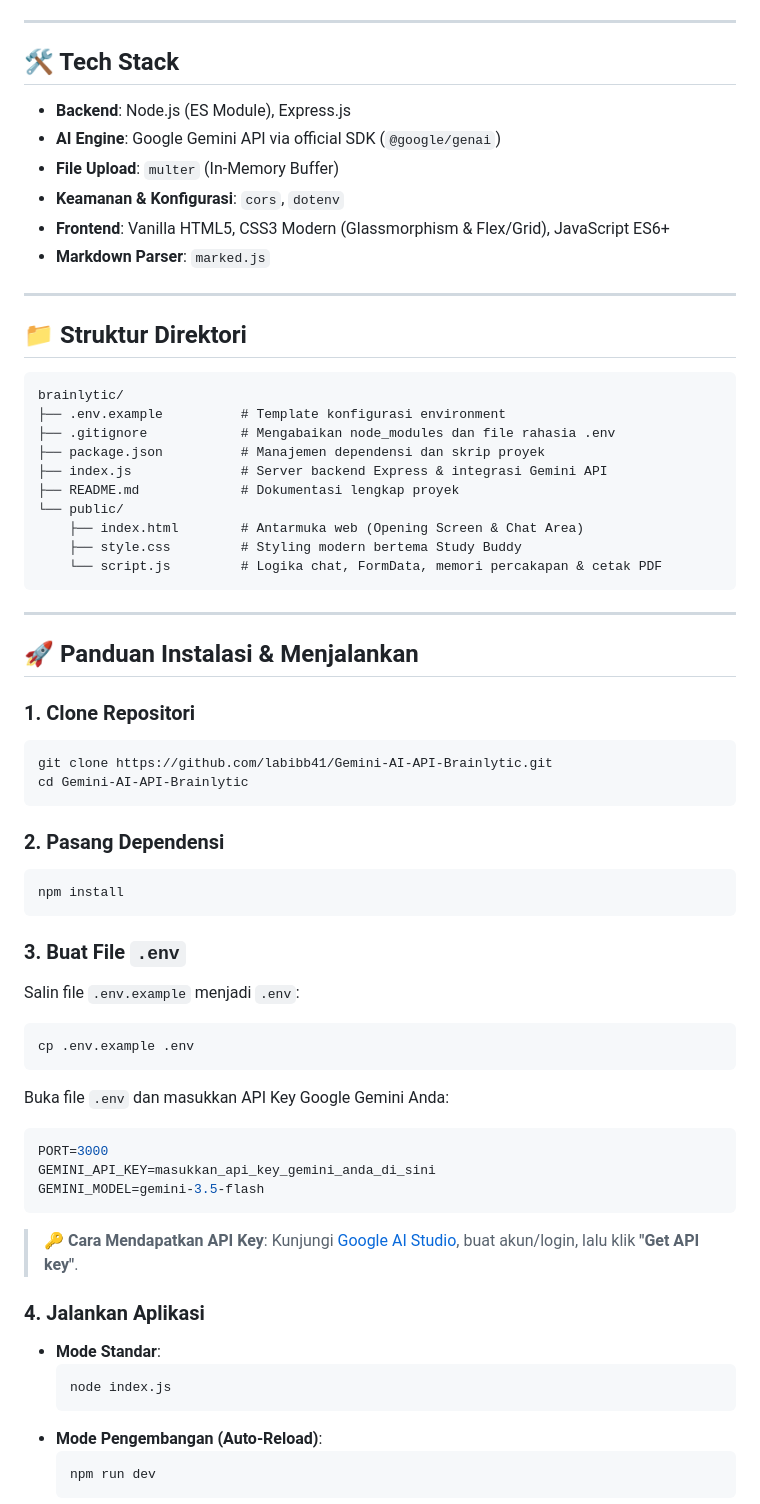
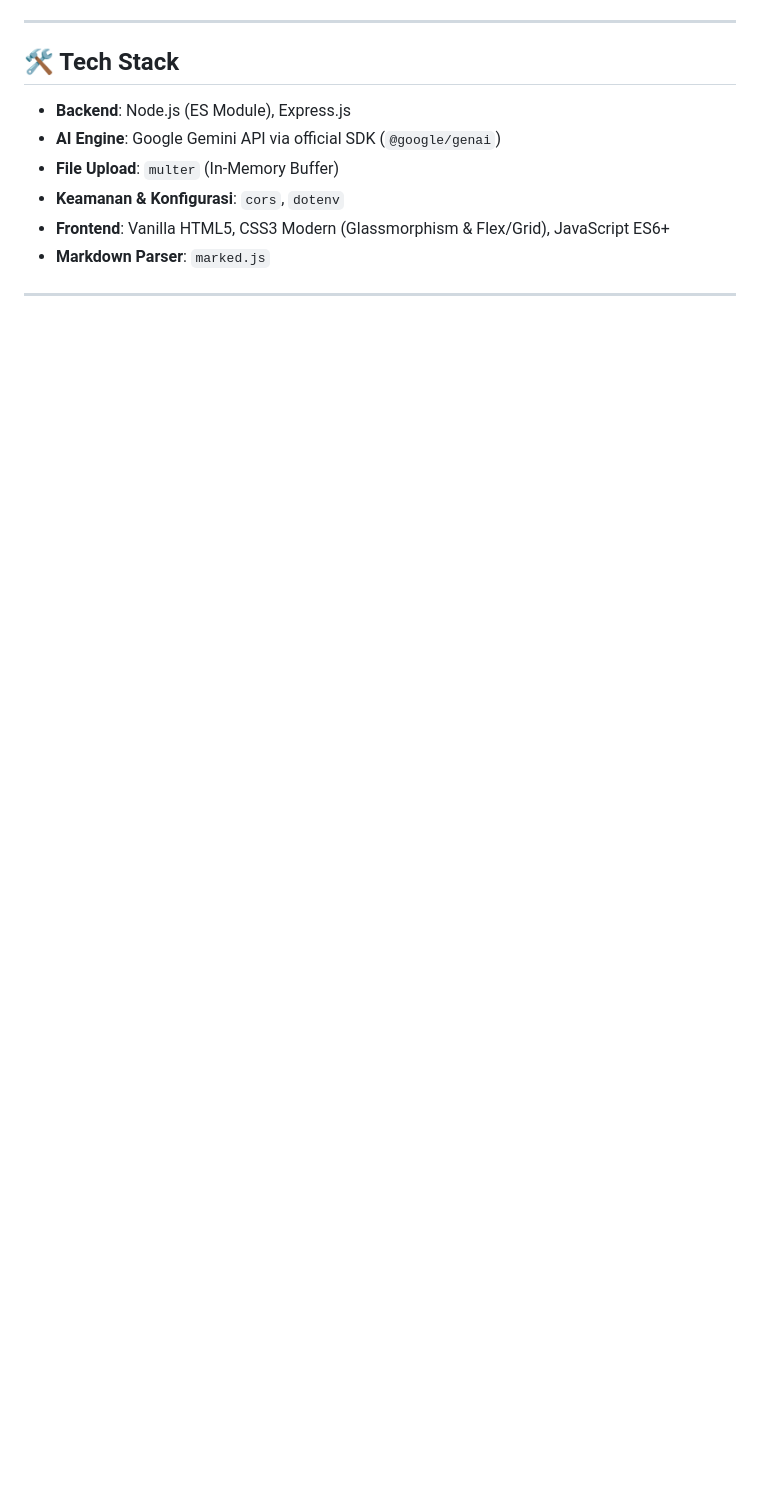
Before and after one commit to labibb41/Gemini-AI-API-Brainlytic, a Markdown page: README.md, the part around one of its changes. Rendered like a GitHub page; blank space fills up the shorter version.

Commit message:
Remove directory structure and installation guide
Removed directory structure and installation guide sections from README.md.

````diff
--- a/README.md
+++ b/README.md
@@ -56,56 +56,3 @@ Banyak siswa dan mahasiswa mengalami kesulitan saat belajar mandiri karena:
 
 ---
 
-## 📁 Struktur Direktori
-
-```text
-brainlytic/
-├── .env.example          # Template konfigurasi environment
-├── .gitignore            # Mengabaikan node_modules dan file rahasia .env
-├── package.json          # Manajemen dependensi dan skrip proyek
-├── index.js              # Server backend Express & integrasi Gemini API
-├── README.md             # Dokumentasi lengkap proyek
-└── public/
-    ├── index.html        # Antarmuka web (Opening Screen & Chat Area)
-    ├── style.css         # Styling modern bertema Study Buddy
-    └── script.js         # Logika chat, FormData, memori percakapan & cetak PDF
-```
-
----
-
-## 🚀 Panduan Instalasi & Menjalankan
-
-### 1. Clone Repositori
-```bash
-git clone https://github.com/labibb41/Gemini-AI-API-Brainlytic.git
-cd Gemini-AI-API-Brainlytic
-```
-
-### 2. Pasang Dependensi
-```bash
-npm install
-```
-
-### 3. Buat File `.env`
-Salin file `.env.example` menjadi `.env`:
-```bash
-cp .env.example .env
-```
-Buka file `.env` dan masukkan API Key Google Gemini Anda:
-```env
-PORT=3000
-GEMINI_API_KEY=masukkan_api_key_gemini_anda_di_sini
-GEMINI_MODEL=gemini-3.5-flash
-```
-> 🔑 **Cara Mendapatkan API Key**: Kunjungi [Google AI Studio](https://aistudio.google.com/), buat akun/login, lalu klik **"Get API key"**.
-
-### 4. Jalankan Aplikasi
-* **Mode Standar**:
-  ```bash
-  node index.js
-  ```
-* **Mode Pengembangan (Auto-Reload)**:
-  ```bash
-  npm run dev
-  ```
-
````
Also changed, not shown: other parts of README.md (+0 -24 lines).
